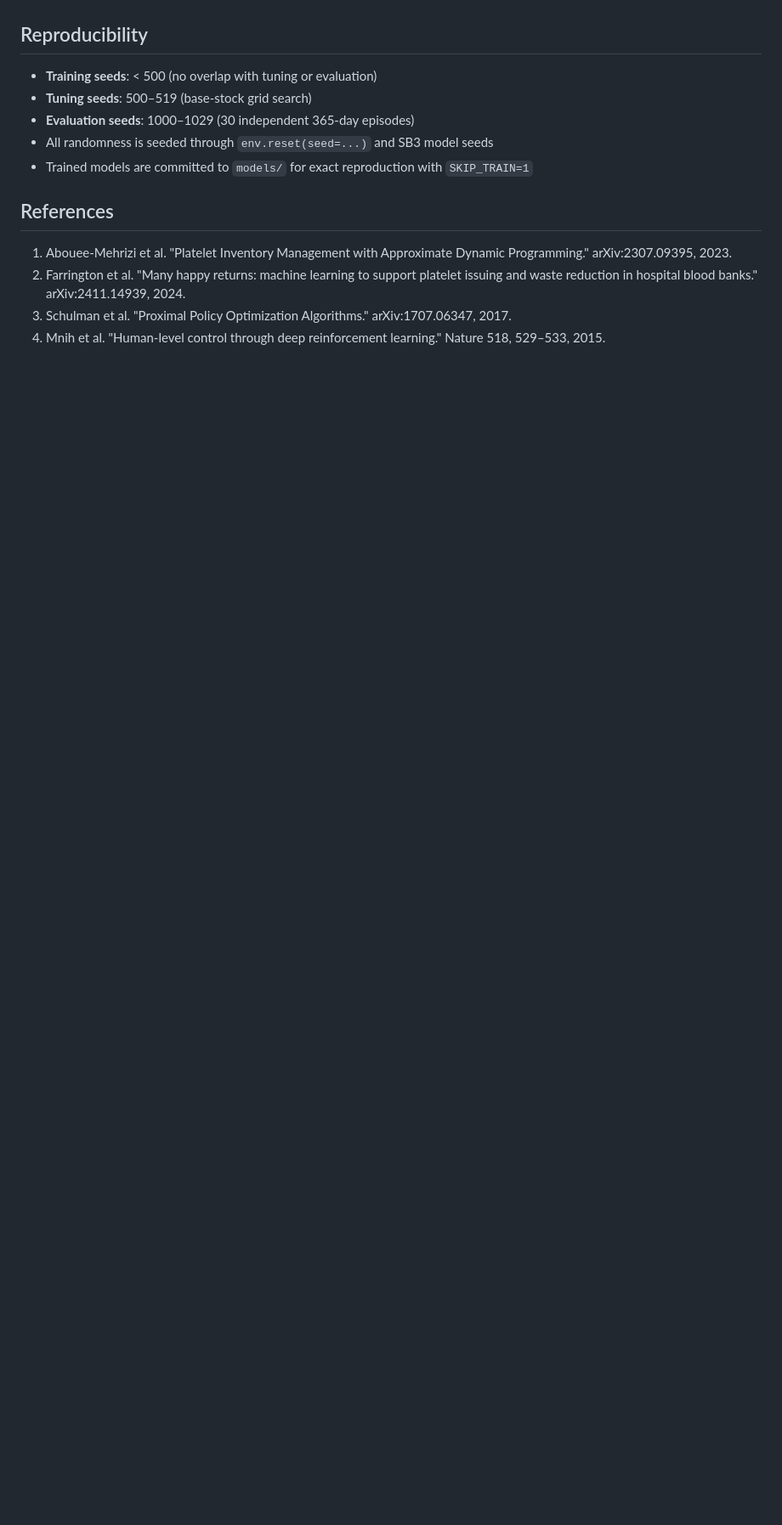
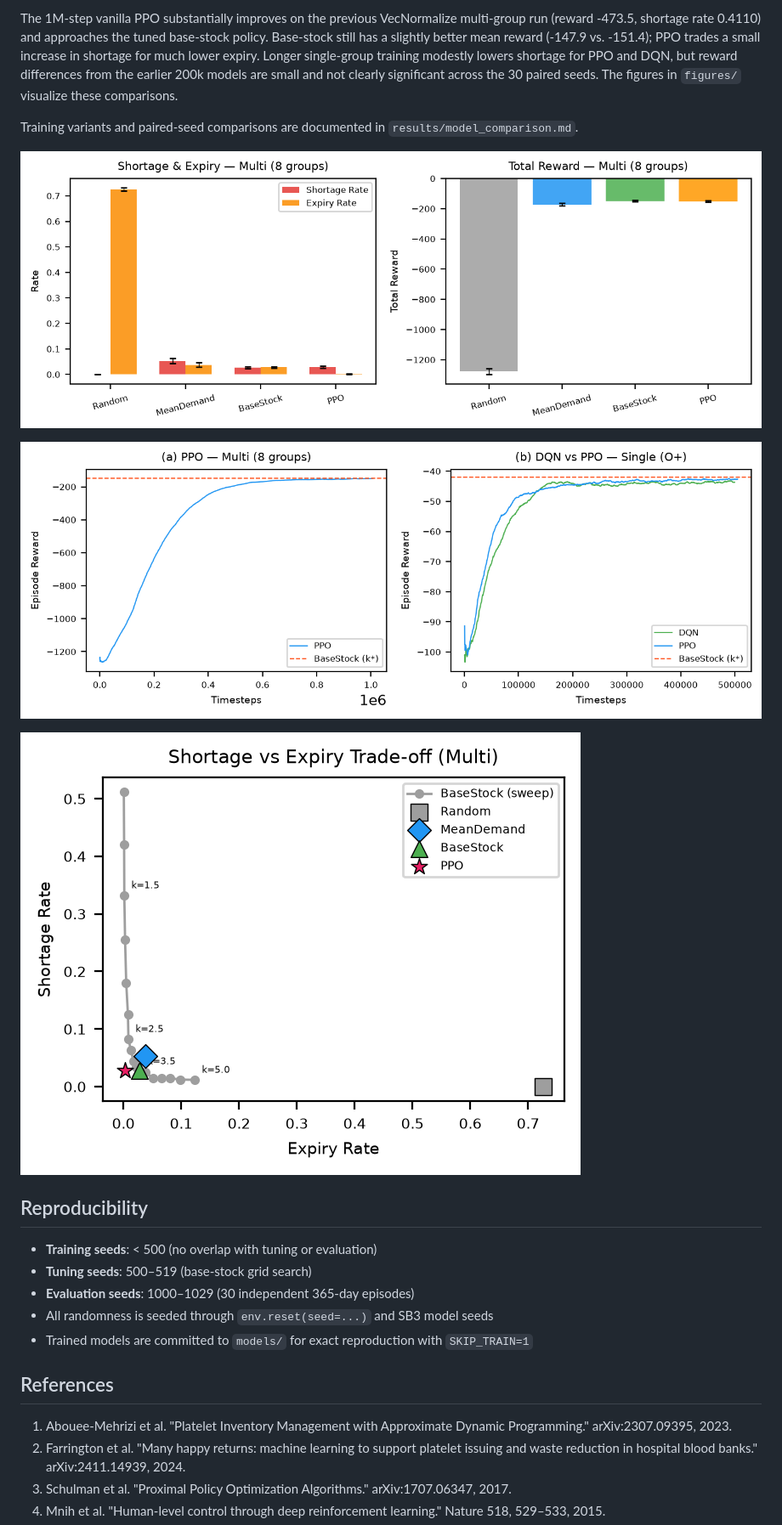
Before and after one commit to harsh-c-16/blood-bank-rl, a Markdown page: README.md, the part around one of its changes. Shown at 85% size. Rendered like a GitHub page; blank space fills up the shorter version.

```diff
--- a/README.md
+++ b/README.md
@@ -114,3 +136,12 @@ Results are generated by `python -m evaluate` and saved to `results/eval_summary
+The 1M-step vanilla PPO substantially improves on the previous VecNormalize multi-group run (reward -473.5, shortage rate 0.4110) and approaches the tuned base-stock policy. Base-stock still has a slightly better mean reward (-147.9 vs. -151.4); PPO trades a small increase in shortage for much lower expiry. Longer single-group training modestly lowers shortage for PPO and DQN, but reward differences from the earlier 200k models are small and not clearly significant across the 30 paired seeds. The figures in `figures/` visualize these comparisons.
+
+Training variants and paired-seed comparisons are documented in `results/model_comparison.md`.
+
+![Final policy comparison](figures/compare_multi.png)
+
+![Training curves](figures/learning_curves.png)
+
+![Shortage and expiry trade-off](figures/tradeoff.png)
 
 ## Reproducibility
 
```
Also changed, not shown: other parts of README.md (+26 -4 lines).
